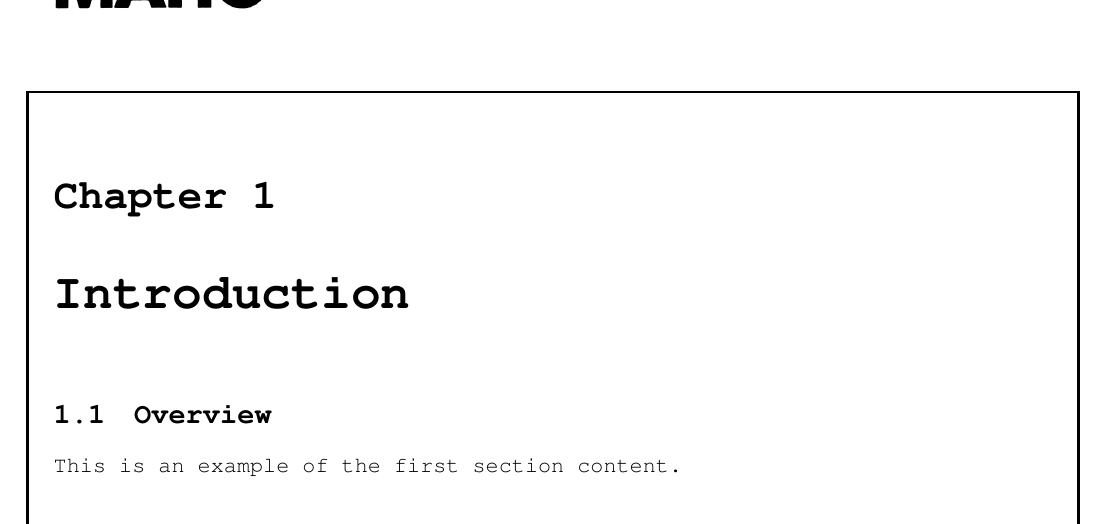
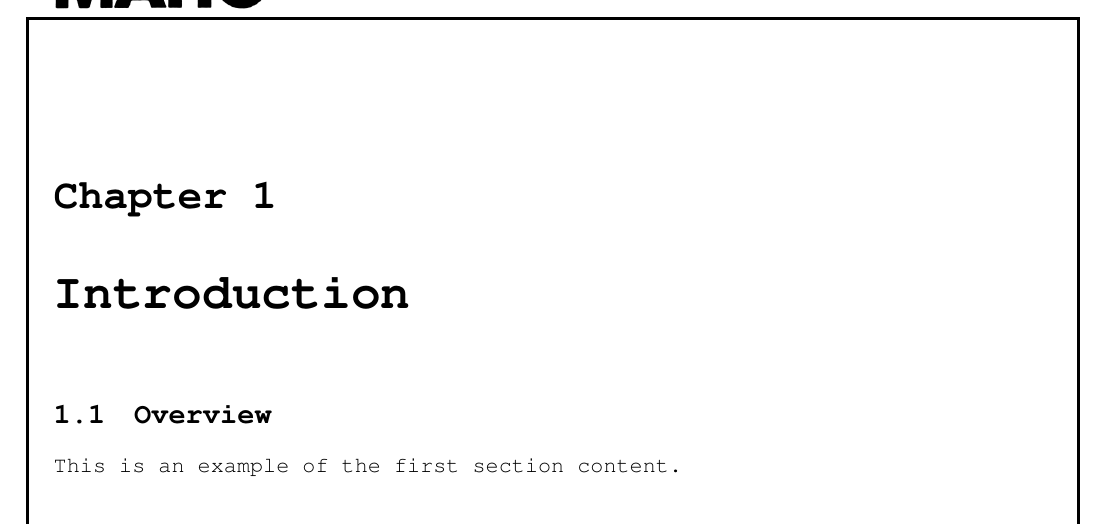
Before and after one commit to johanvergeer/machine-manuals, a LaTeX book (main.tex): part of page 1 of 4, cut so that both start at the same text. Compiled offline with pdfLaTeX.

Commit message:
Move top edge of the box up
Now it is in the correct position under the header

```diff
--- a/main.tex
+++ b/main.tex
@@ -50,7 +50,7 @@
   opacity=1,
   angle=0,
   position=current page.south west,
-  vshift=2cm, % Move the box down to avoid overlapping the header
+  vshift=3.3cm, % Move the box down to avoid overlapping the header
   hshift=2cm,
   nodeanchor=south west,
   contents={
```
